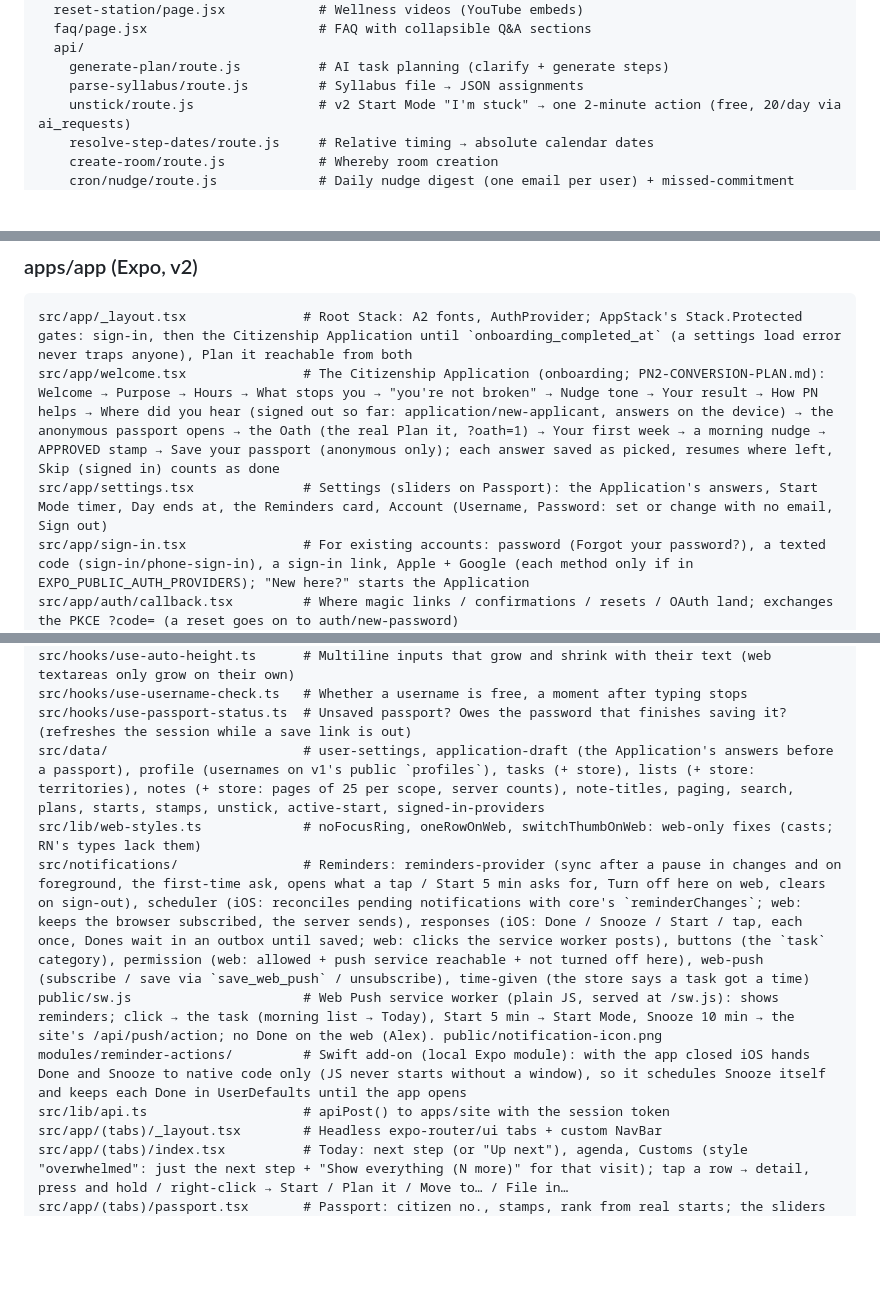
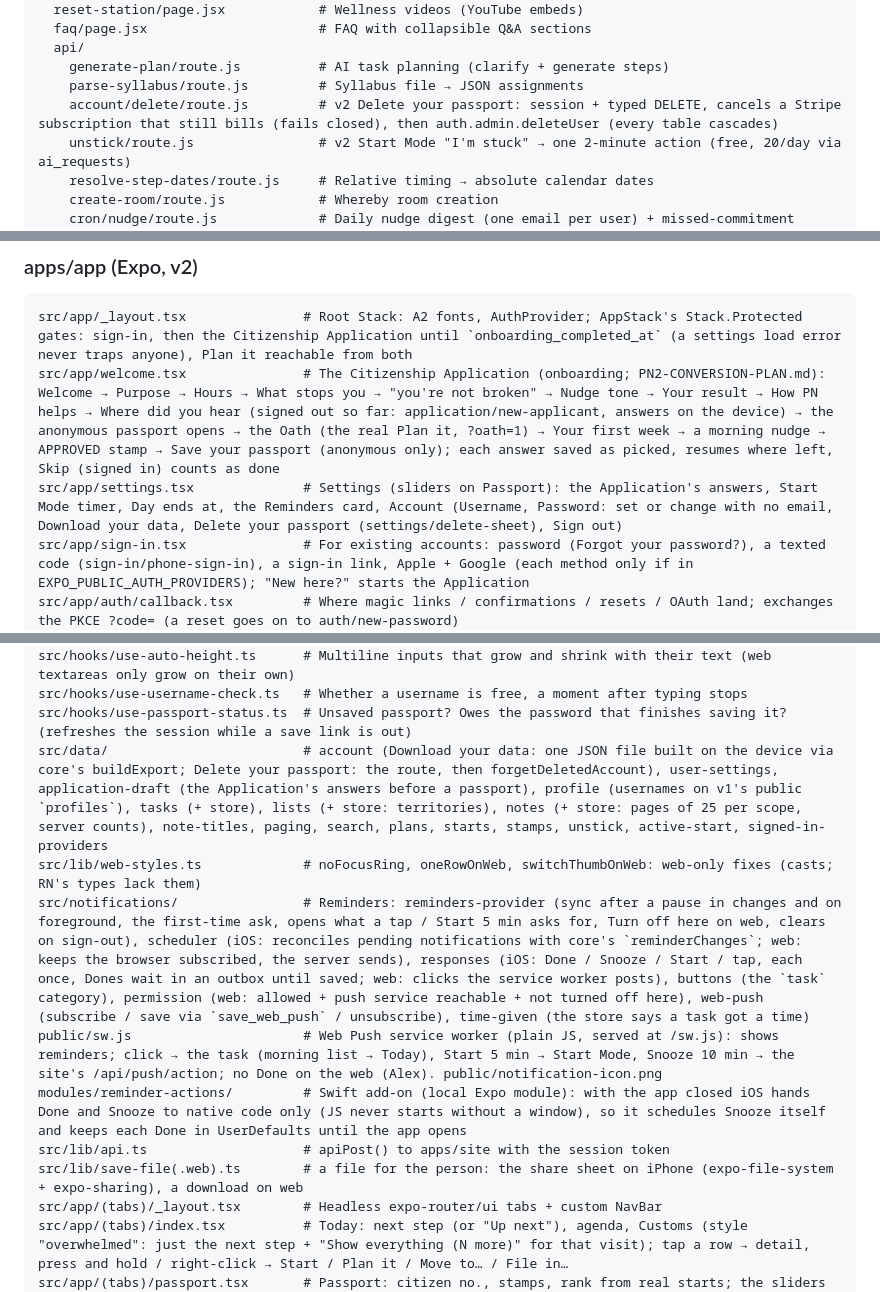
Before and after one commit to alexja2008-creator/Procrasti-nation, a Markdown page: CLAUDE.md, 3 parts joined by grey strips. GitHub-like rendering; blank space fills up the shorter version.

````diff
--- a/CLAUDE.md
+++ b/CLAUDE.md
@@ -97,6 +97,7 @@ app/
   api/
     generate-plan/route.js          # AI task planning (clarify + generate steps)
     parse-syllabus/route.js         # Syllabus file → JSON assignments
+    account/delete/route.js         # v2 Delete your passport: session + typed DELETE, cancels a Stripe subscription that still bills (fails closed), then auth.admin.deleteUser (every table cascades)
     unstick/route.js                # v2 Start Mode "I'm stuck" → one 2-minute action (free, 20/day via ai_requests)
     resolve-step-dates/route.js     # Relative timing → absolute calendar dates
     create-room/route.js            # Whereby room creation
@@ -138,7 +140,7 @@ scripts/push-cron-dev.sh            # Development stand-in for Supabase Cron
 ```
 src/app/_layout.tsx               # Root Stack: A2 fonts, AuthProvider; AppStack's Stack.Protected gates: sign-in, then the Citizenship Application until `onboarding_completed_at` (a settings load error never traps anyone), Plan it reachable from both
 src/app/welcome.tsx               # The Citizenship Application (onboarding; PN2-CONVERSION-PLAN.md): Welcome → Purpose → Hours → What stops you → "you're not broken" → Nudge tone → Your result → How PN helps → Where did you hear (signed out so far: application/new-applicant, answers on the device) → the anonymous passport opens → the Oath (the real Plan it, ?oath=1) → Your first week → a morning nudge → APPROVED stamp → Save your passport (anonymous only); each answer saved as picked, resumes where left, Skip (signed in) counts as done
-src/app/settings.tsx              # Settings (sliders on Passport): the Application's answers, Start Mode timer, Day ends at, the Reminders card, Account (Username, Password: set or change with no email, Sign out)
+src/app/settings.tsx              # Settings (sliders on Passport): the Application's answers, Start Mode timer, Day ends at, the Reminders card, Account (Username, Password: set or change with no email, Download your data, Delete your passport (settings/delete-sheet), Sign out)
 src/app/sign-in.tsx               # For existing accounts: password (Forgot your password?), a texted code (sign-in/phone-sign-in), a sign-in link, Apple + Google (each method only if in EXPO_PUBLIC_AUTH_PROVIDERS); "New here?" starts the Application
 src/app/auth/callback.tsx         # Where magic links / confirmations / resets / OAuth land; exchanges the PKCE ?code= (a reset goes on to auth/new-password)
 src/app/auth/new-password.tsx     # Choose a new password after a reset link (signed in, Application or not)
@@ -157,12 +159,13 @@ src/hooks/use-search.ts           # As-you-type search: three groups after a pau
 src/hooks/use-auto-height.ts      # Multiline inputs that grow and shrink with their text (web textareas only grow on their own)
 src/hooks/use-username-check.ts   # Whether a username is free, a moment after typing stops
 src/hooks/use-passport-status.ts  # Unsaved passport? Owes the password that finishes saving it? (refreshes the session while a save link is out)
-src/data/                         # user-settings, application-draft (the Application's answers before a passport), profile (usernames on v1's public `profiles`), tasks (+ store), lists (+ store: territories), notes (+ store: pages of 25 per scope, server counts), note-titles, paging, search, plans, starts, stamps, unstick, active-start, signed-in-providers
+src/data/                         # account (Download your data: one JSON file built on the device via core's buildExport; Delete your passport: the route, then forgetDeletedAccount), user-settings, application-draft (the Application's answers before a passport), profile (usernames on v1's public `profiles`), tasks (+ store), lists (+ store: territories), notes (+ store: pages of 25 per scope, server counts), note-titles, paging, search, plans, starts, stamps, unstick, active-start, signed-in-providers
 src/lib/web-styles.ts             # noFocusRing, oneRowOnWeb, switchThumbOnWeb: web-only fixes (casts; RN's types lack them)
 src/notifications/                # Reminders: reminders-provider (sync after a pause in changes and on foreground, the first-time ask, opens what a tap / Start 5 min asks for, Turn off here on web, clears on sign-out), scheduler (iOS: reconciles pending notifications with core's `reminderChanges`; web: keeps the browser subscribed, the server sends), responses (iOS: Done / Snooze / Start / tap, each once, Dones wait in an outbox until saved; web: clicks the service worker posts), buttons (the `task` category), permission (web: allowed + push service reachable + not turned off here), web-push (subscribe / save via `save_web_push` / unsubscribe), time-given (the store says a task got a time)
 public/sw.js                      # Web Push service worker (plain JS, served at /sw.js): shows reminders; click → the task (morning list → Today), Start 5 min → Start Mode, Snooze 10 min → the site's /api/push/action; no Done on the web (Alex). public/notification-icon.png
 modules/reminder-actions/         # Swift add-on (local Expo module): with the app closed iOS hands Done and Snooze to native code only (JS never starts without a window), so it schedules Snooze itself and keeps each Done in UserDefaults until the app opens
 src/lib/api.ts                    # apiPost() to apps/site with the session token
+src/lib/save-file(.web).ts        # a file for the person: the share sheet on iPhone (expo-file-system + expo-sharing), a download on web
 src/app/(tabs)/_layout.tsx        # Headless expo-router/ui tabs + custom NavBar
 src/app/(tabs)/index.tsx          # Today: next step (or "Up next"), agenda, Customs (style "overwhelmed": just the next step + "Show everything (N more)" for that visit); tap a row → detail, press and hold / right-click → Start / Plan it / Move to… / File in…
 src/app/(tabs)/passport.tsx       # Passport: citizen no., stamps, rank from real starts; the sliders open Settings (where the Reminders card and Sign out live)
````
Also changed, not shown: other parts of CLAUDE.md (+2 -1 lines), PN2-ACCOUNT-PLAN.md (+5 -1 lines), PN2-HANDOFF.md (+4 -2 lines).
